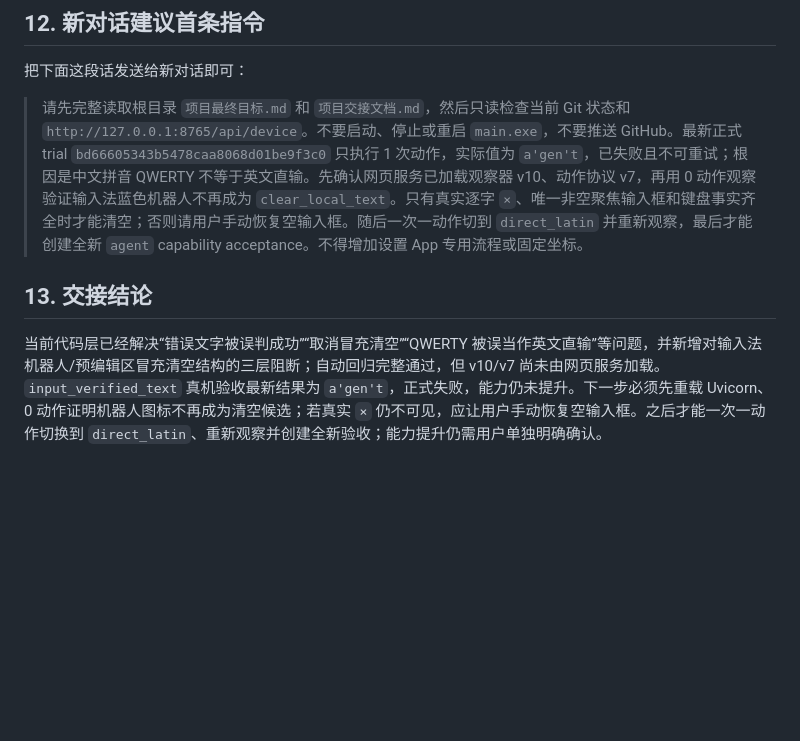
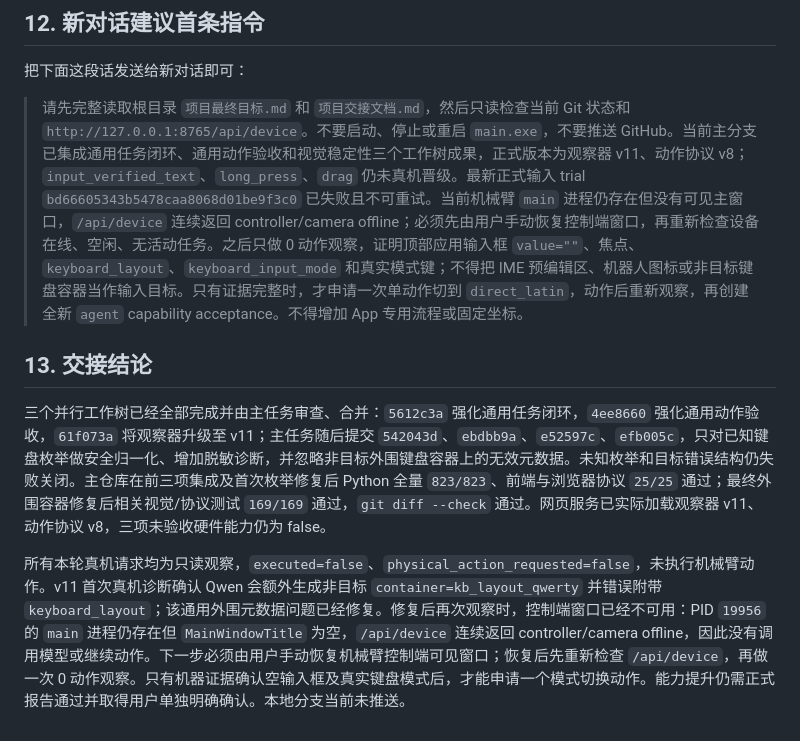
Before and after one commit to q2904047615-jpg/phone-visual-agent, a Markdown page: 项目交接文档.md, the part around the change. Drawn GitHub-style; blank space fills up the shorter version.

Commit message:
docs: record parallel integration status

```diff
--- a/项目交接文档.md
+++ b/项目交接文档.md
@@ -295,8 +295,10 @@ git status --short
 
 把下面这段话发送给新对话即可：
 
-> 请先完整读取根目录 `项目最终目标.md` 和 `项目交接文档.md`，然后只读检查当前 Git 状态和 `http://127.0.0.1:8765/api/device`。不要启动、停止或重启 `main.exe`，不要推送 GitHub。最新正式 trial `bd66605343b5478caa8068d01be9f3c0` 只执行 1 次动作，实际值为 `a'gen't`，已失败且不可重试；根因是中文拼音 QWERTY 不等于英文直输。先确认网页服务已加载观察器 v10、动作协议 v7，再用 0 动作观察验证输入法蓝色机器人不再成为 `clear_local_text`。只有真实逐字 `×`、唯一非空聚焦输入框和键盘事实齐全时才能清空；否则请用户手动恢复空输入框。随后一次一动作切到 `direct_latin` 并重新观察，最后才能创建全新 `agent` capability acceptance。不得增加设置 App 专用流程或固定坐标。
+> 请先完整读取根目录 `项目最终目标.md` 和 `项目交接文档.md`，然后只读检查当前 Git 状态和 `http://127.0.0.1:8765/api/device`。不要启动、停止或重启 `main.exe`，不要推送 GitHub。当前主分支已集成通用任务闭环、通用动作验收和视觉稳定性三个工作树成果，正式版本为观察器 v11、动作协议 v8；`input_verified_text`、`long_press`、`drag` 仍未真机晋级。最新正式输入 trial `bd66605343b5478caa8068d01be9f3c0` 已失败且不可重试。当前机械臂 `main` 进程仍存在但没有可见主窗口，`/api/device` 连续返回 controller/camera offline；必须先由用户手动恢复控制端窗口，再重新检查设备在线、空闲、无活动任务。之后只做 0 动作观察，证明顶部应用输入框 `value=""`、焦点、`keyboard_layout`、`keyboard_input_mode` 和真实模式键；不得把 IME 预编辑区、机器人图标或非目标键盘容器当作输入目标。只有证据完整时，才申请一次单动作切到 `direct_latin`，动作后重新观察，再创建全新 `agent` capability acceptance。不得增加 App 专用流程或固定坐标。
 
 ## 13. 交接结论
 
-当前代码层已经解决“错误文字被误判成功”“取消冒充清空”“QWERTY 被误当作英文直输”等问题，并新增对输入法机器人/预编辑区冒充清空结构的三层阻断；自动回归完整通过，但 v10/v7 尚未由网页服务加载。`input_verified_text` 真机验收最新结果为 `a'gen't`，正式失败，能力仍未提升。下一步必须先重载 Uvicorn、0 动作证明机器人图标不再成为清空候选；若真实 `×` 仍不可见，应让用户手动恢复空输入框。之后才能一次一动作切换到 `direct_latin`、重新观察并创建全新验收；能力提升仍需用户单独明确确认。
+三个并行工作树已经全部完成并由主任务审查、合并：`5612c3a` 强化通用任务闭环，`4ee8660` 强化通用动作验收，`61f073a` 将观察器升级至 v11；主任务随后提交 `542043d`、`ebdbb9a`、`e52597c`、`efb005c`，只对已知键盘枚举做安全归一化、增加脱敏诊断，并忽略非目标外围键盘容器上的无效元数据。未知枚举和目标错误结构仍失败关闭。主仓库在前三项集成及首次枚举修复后 Python 全量 `823/823`、前端与浏览器协议 `25/25` 通过；最终外围容器修复后相关视觉/协议测试 `169/169` 通过，`git diff --check` 通过。网页服务已实际加载观察器 v11、动作协议 v8，三项未验收硬件能力仍为 false。
+
+所有本轮真机请求均为只读观察，`executed=false`、`physical_action_requested=false`，未执行机械臂动作。v11 首次真机诊断确认 Qwen 会额外生成非目标 `container=kb_layout_qwerty` 并错误附带 `keyboard_layout`；该通用外围元数据问题已经修复。修复后再次观察时，控制端窗口已经不可用：PID `19956` 的 `main` 进程仍存在但 `MainWindowTitle` 为空，`/api/device` 连续返回 controller/camera offline，因此没有调用模型或继续动作。下一步必须由用户手动恢复机械臂控制端可见窗口；恢复后先重新检查 `/api/device`，再做一次 0 动作观察。只有机器证据确认空输入框及真实键盘模式后，才能申请一个模式切换动作。能力提升仍需正式报告通过并取得用户单独明确确认。本地分支当前未推送。
```
